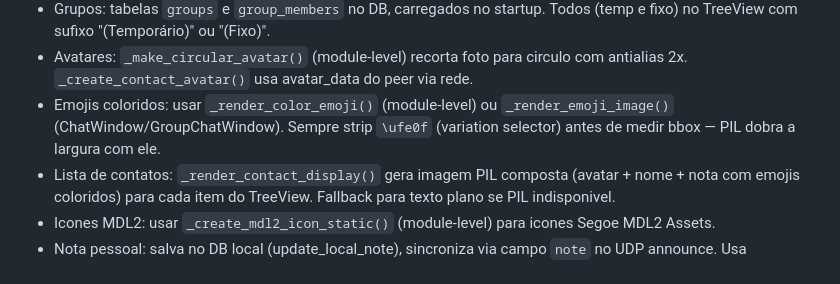
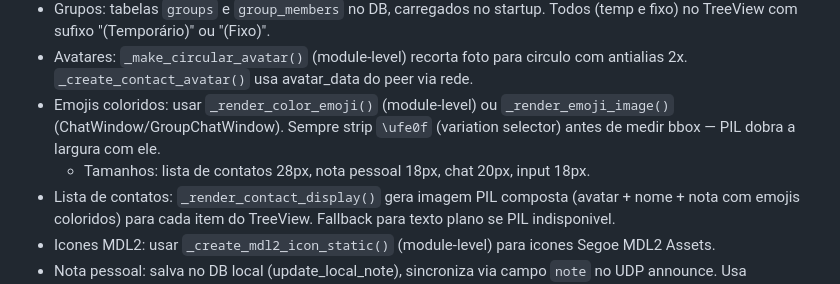
Before and after one commit to pedropaivaf/MBchat, a Markdown page: CLAUDE.md, the part around the change. Drawn GitHub-style.

Commit message:
docs: documenta tamanhos de emoji por contexto (contatos 28px, nota 18px, chat 20px)

```diff
--- a/CLAUDE.md
+++ b/CLAUDE.md
@@ -106,6 +106,7 @@ O `create_icon.py` gera o .ico a partir do PNG em `assets/`.
 - Grupos: tabelas `groups` e `group_members` no DB, carregados no startup. Todos (temp e fixo) no TreeView com sufixo "(Temporário)" ou "(Fixo)".
 - Avatares: `_make_circular_avatar()` (module-level) recorta foto para circulo com antialias 2x. `_create_contact_avatar()` usa avatar_data do peer via rede.
 - Emojis coloridos: usar `_render_color_emoji()` (module-level) ou `_render_emoji_image()` (ChatWindow/GroupChatWindow). Sempre strip `\ufe0f` (variation selector) antes de medir bbox — PIL dobra a largura com ele.
+  - Tamanhos: lista de contatos 28px, nota pessoal 18px, chat 20px, input 18px.
 - Lista de contatos: `_render_contact_display()` gera imagem PIL composta (avatar + nome + nota com emojis coloridos) para cada item do TreeView. Fallback para texto plano se PIL indisponivel.
 - Icones MDL2: usar `_create_mdl2_icon_static()` (module-level) para icones Segoe MDL2 Assets.
 - Nota pessoal: salva no DB local (update_local_note), sincroniza via campo `note` no UDP announce. Usa tk.Text(height=1) para permitir suporte a imagens de emojis coloridos inline.
```
